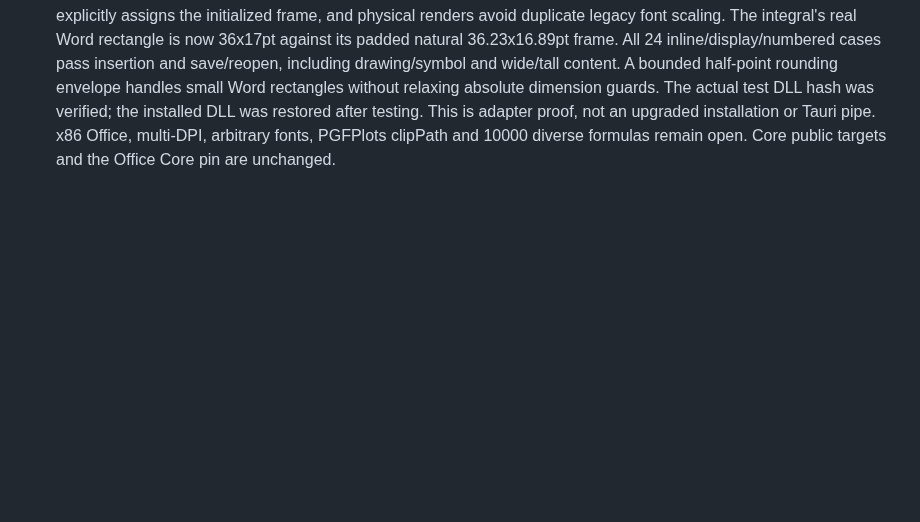
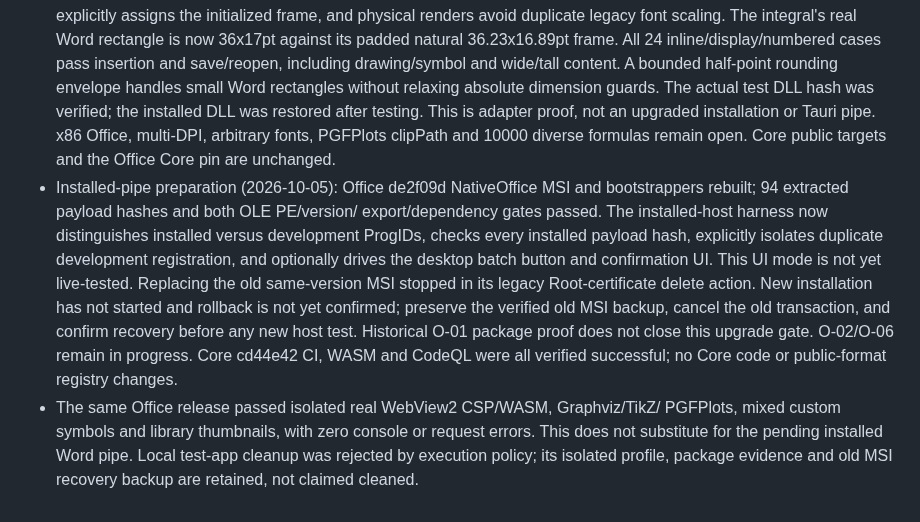
Before and after one commit to strangelion/latexsnipper-core, a Markdown page: docs/closing-issue-ledger.md, the part around the change. Drawn GitHub-style; blank space fills up the shorter version.

Commit message:
docs(plan): track installed Office upgrade and WebView gates

```diff
--- a/docs/closing-issue-ledger.md
+++ b/docs/closing-issue-ledger.md
@@ -232,3 +232,20 @@ checked-in OOXML difference summaries and remaining host matrices are complete.
   testing. This is adapter proof, not an upgraded installation or Tauri pipe.
   x86 Office, multi-DPI, arbitrary fonts, PGFPlots clipPath and 10000 diverse
   formulas remain open. Core public targets and the Office Core pin are unchanged.
+- Installed-pipe preparation (2026-10-05): Office de2f09d NativeOffice MSI and
+  bootstrappers rebuilt; 94 extracted payload hashes and both OLE PE/version/
+  export/dependency gates passed. The installed-host harness now distinguishes
+  installed versus development ProgIDs, checks every installed payload hash,
+  explicitly isolates duplicate development registration, and optionally drives
+  the desktop batch button and confirmation UI. This UI mode is not yet live-tested.
+  Replacing the old same-version MSI stopped in its legacy Root-certificate delete
+  action. New installation has not started and rollback is not yet confirmed;
+  preserve the verified old MSI backup, cancel the old transaction, and confirm
+  recovery before any new host test. Historical O-01 package proof does not close
+  this upgrade gate. O-02/O-06 remain in progress. Core cd44e42 CI, WASM and CodeQL
+  were all verified successful; no Core code or public-format registry changes.
+- The same Office release passed isolated real WebView2 CSP/WASM, Graphviz/TikZ/
+  PGFPlots, mixed custom symbols and library thumbnails, with zero console or
+  request errors. This does not substitute for the pending installed Word pipe.
+  Local test-app cleanup was rejected by execution policy; its isolated profile,
+  package evidence and old MSI recovery backup are retained, not claimed cleaned.
```
Also changed, not shown: docs/closing-plan.md (+11 -0 lines).
